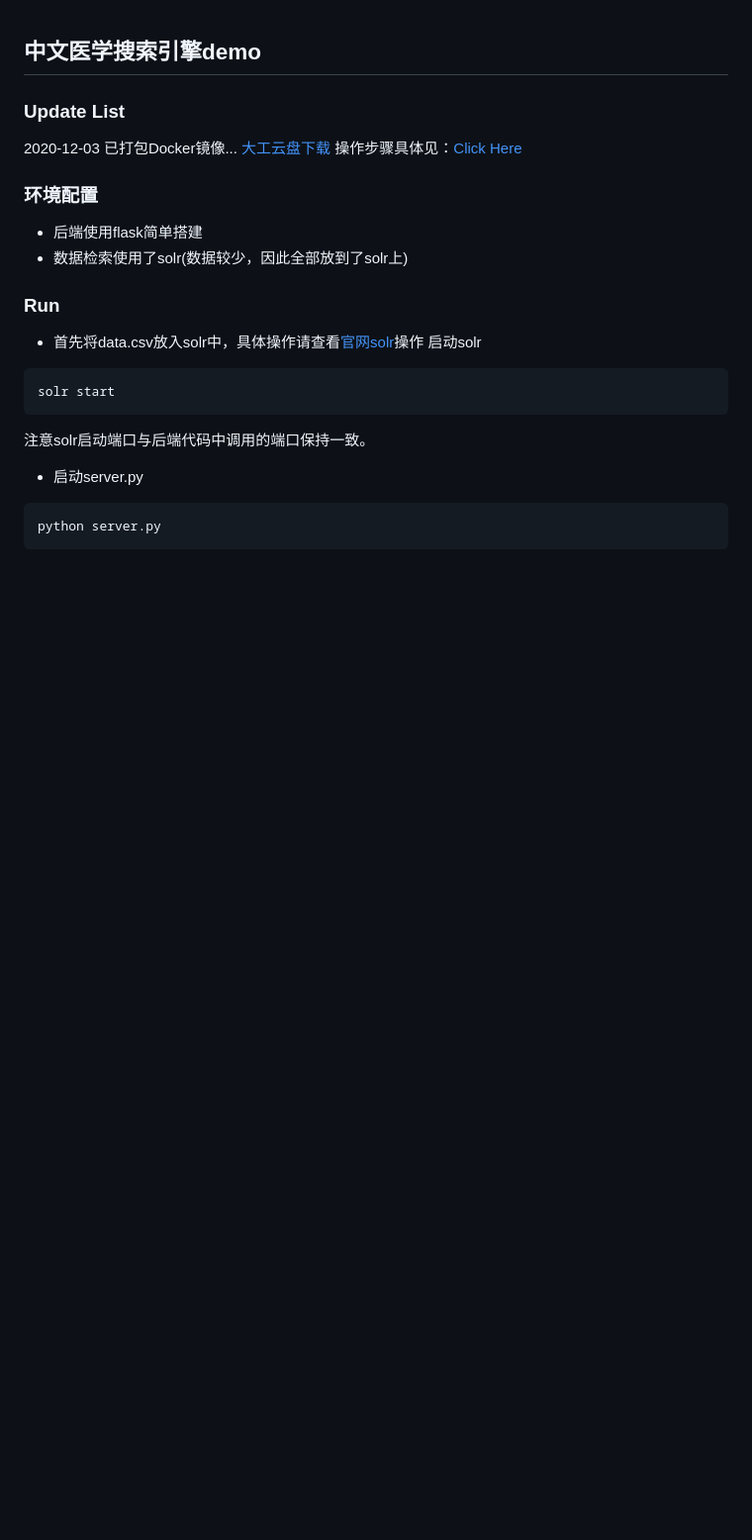
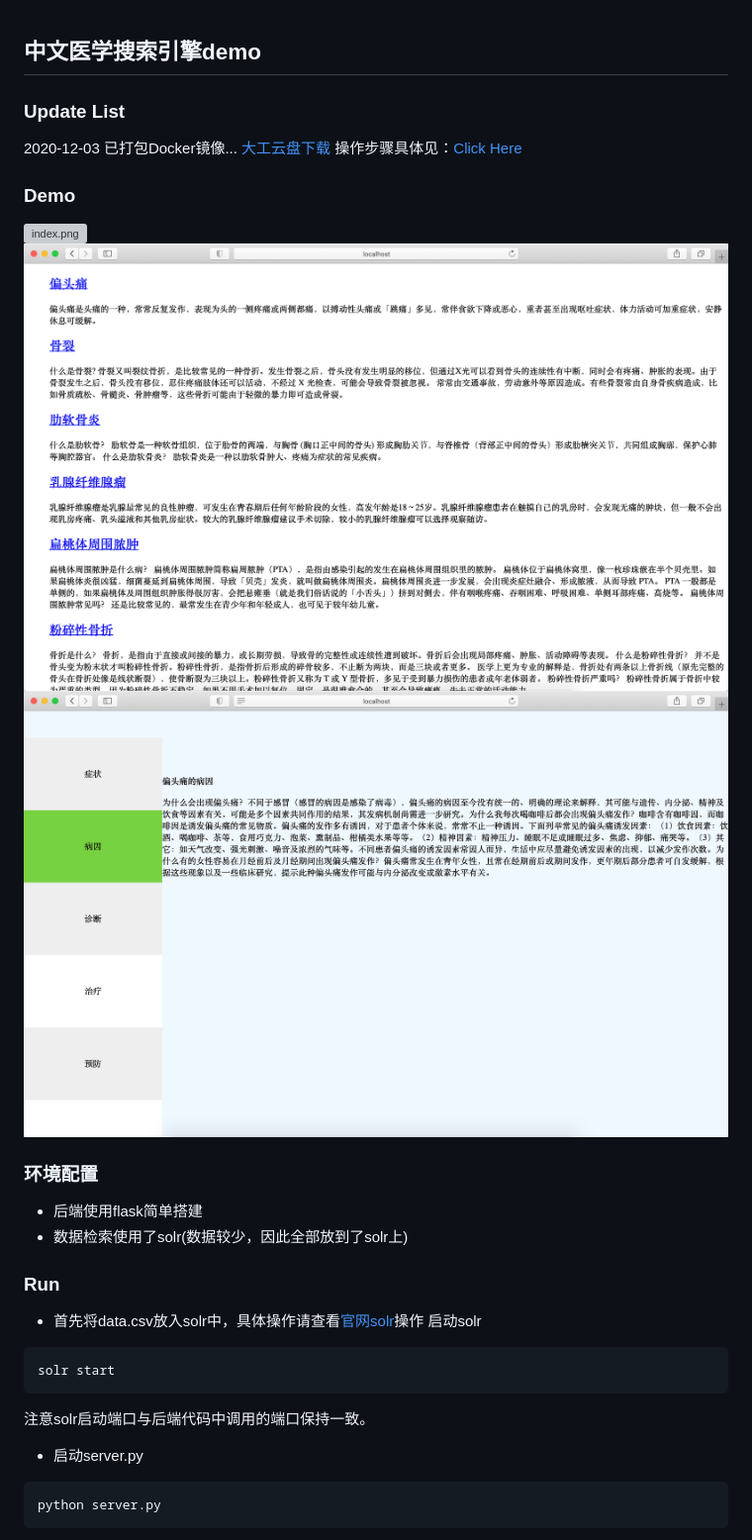
Before and after one commit to aestheticisma/flask_demo, a Markdown page: README.md, the part around the change. Shown: that part at 99% size. GitHub-like rendering; pictures changed too: img/details.png (added), img/second.png (added); blank space fills up the shorter version; grey boxes are pictures that could not be loaded.

Commit message:
update some screenshot

```diff
--- a/README.md
+++ b/README.md
@@ -5,6 +5,11 @@
 2020-12-03 已打包Docker镜像...
 [大工云盘下载](http://pan.dlut.edu.cn/share?id=wszrwpsjwyhh)
 操作步骤具体见：[Click Here](./docker/Docker.md)
+
+### Demo
+![index.png](./img/index.png)
+![second.png](./img/second.png)
+![details.png](./img/details.png)
 
 ### 环境配置
 
```
Also changed, not shown: 1 other file.
